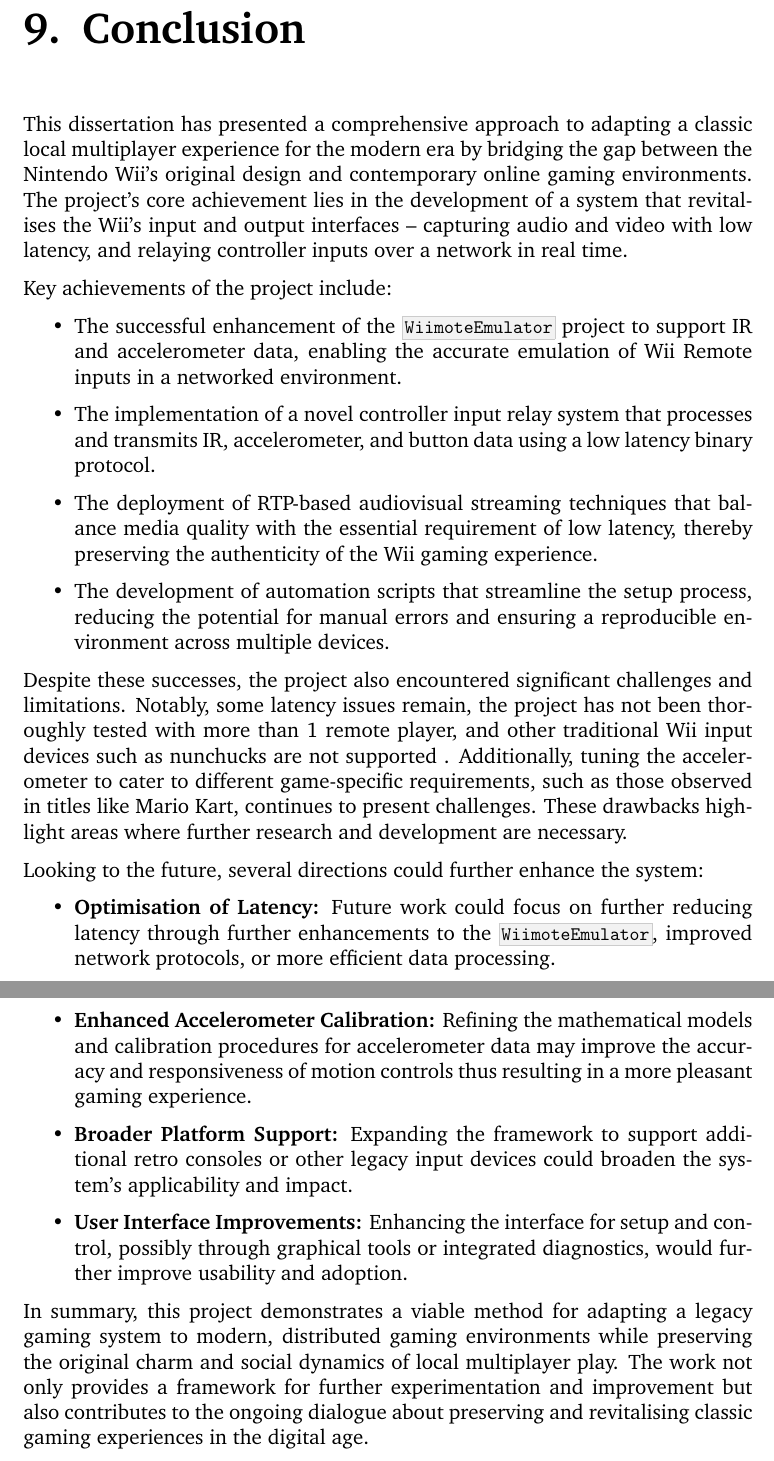
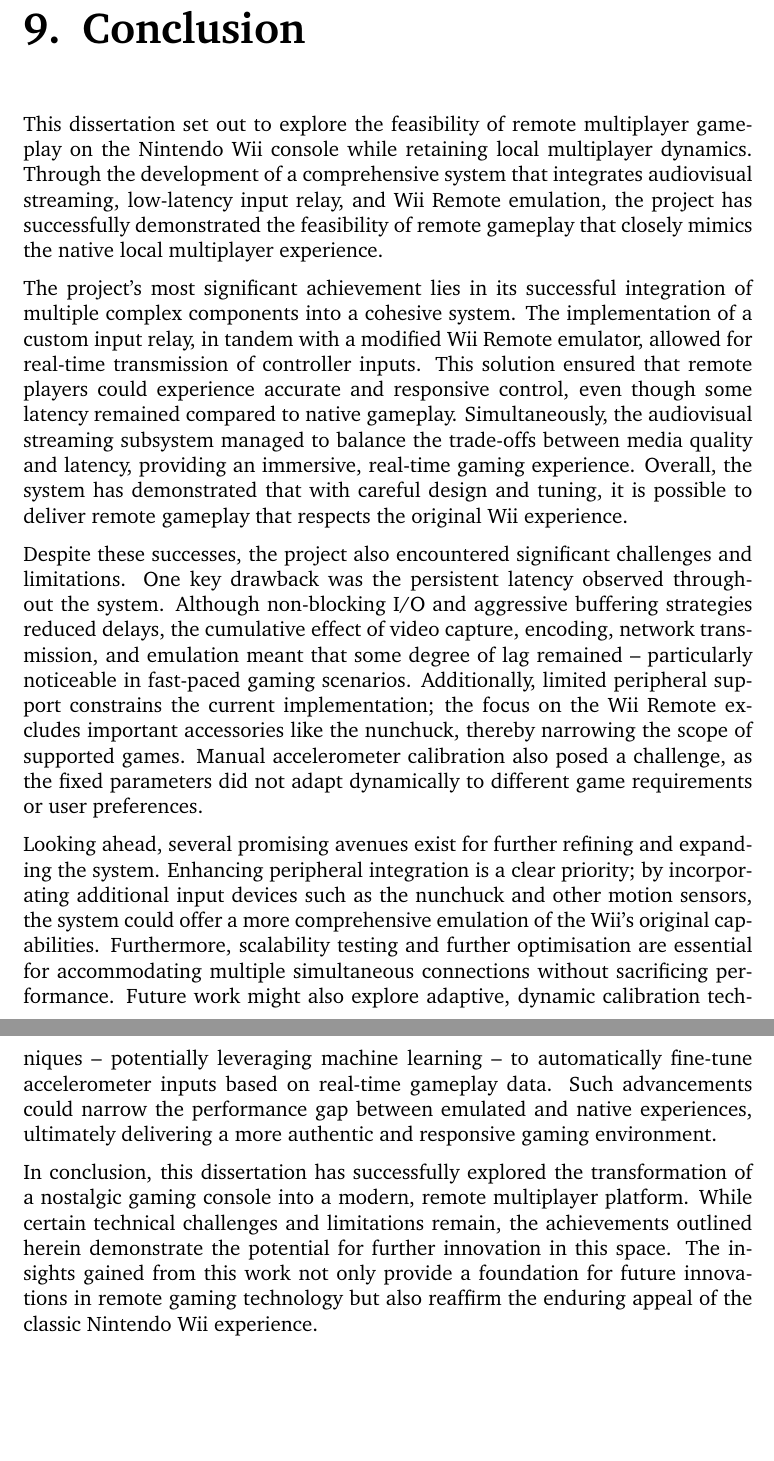
Before and after one commit to Kieranoski702/dissertation, a LaTeX thesis (report/main.tex, which reads report/chapter/06-conclusion.tex): two parts of pages 41 and 42 of 49, joined at a grey line, cut so that both start at the same text, the shorter picture padded with empty space. Compiled offline with pdfLaTeX.

Commit message:
Rewrite conclusion chapter

```diff
--- a/report/chapter/06-conclusion.tex
+++ b/report/chapter/06-conclusion.tex
@@ -1,24 +1,53 @@
 \chapter{Conclusion}
 \label{chapter:conclusion}
 
-This dissertation has presented a comprehensive approach to adapting a classic local multiplayer experience for the modern era by bridging the gap between the Nintendo Wii’s original design and contemporary online gaming environments. The project’s core achievement lies in the development of a system that revitalises the Wii’s input and output interfaces -- capturing audio and video with low latency, and relaying controller inputs over a network in real time.
+This dissertation set out to explore the feasibility of remote multiplayer
+gameplay on the Nintendo Wii console while retaining local multiplayer dynamics.
+Through the development of a comprehensive system that integrates audiovisual
+streaming, low-latency input relay, and Wii Remote emulation, the project has
+successfully demonstrated the feasibility of remote gameplay that closely mimics
+the native local multiplayer experience.
 
-Key achievements of the project include:
-\begin{itemize}
-	\item The successful enhancement of the \texttt{WiimoteEmulator} project to support IR and accelerometer data, enabling the accurate emulation of Wii Remote inputs in a networked environment.
-	\item The implementation of a novel controller input relay system that processes and transmits IR, accelerometer, and button data using a low latency binary protocol.
-	\item The deployment of RTP-based audiovisual streaming techniques that balance media quality with the essential requirement of low latency, thereby preserving the authenticity of the Wii gaming experience.
-	\item The development of automation scripts that streamline the setup process, reducing the potential for manual errors and ensuring a reproducible environment across multiple devices.
-\end{itemize}
+The project’s most significant achievement lies in its successful integration of
+multiple complex components into a cohesive system. The implementation of a
+custom input relay, in tandem with a modified Wii Remote emulator, allowed for
+real-time transmission of controller inputs. This solution ensured that remote
+players could experience accurate and responsive control, even though some
+latency remained compared to native gameplay. Simultaneously, the audiovisual
+streaming subsystem managed to balance the trade-offs between media quality and
+latency, providing an immersive, real-time gaming experience. Overall, the
+system has demonstrated that with careful design and tuning, it is possible to
+deliver remote gameplay that respects the original Wii experience.
 
-Despite these successes, the project also encountered significant challenges and limitations. Notably, some latency issues remain, the project has not been thoroughly tested with more than 1 remote player, and other traditional Wii input devices such as nunchucks are not supported . Additionally, tuning the accelerometer to cater to different game-specific requirements, such as those observed in titles like Mario Kart, continues to present challenges. These drawbacks highlight areas where further research and development are necessary.
+Despite these successes, the project also encountered significant challenges and
+limitations. One key drawback was the persistent latency observed throughout the
+system. Although non-blocking I/O and aggressive buffering strategies reduced
+delays, the cumulative effect of video capture, encoding, network transmission,
+and emulation meant that some degree of lag remained -- particularly noticeable
+in fast-paced gaming scenarios. Additionally, limited peripheral support
+constrains the current implementation; the focus on the Wii Remote excludes
+important accessories like the nunchuck, thereby narrowing the scope of
+supported games. Manual accelerometer calibration also posed a challenge, as the
+fixed parameters did not adapt dynamically to different game requirements or
+user preferences.
 
-Looking to the future, several directions could further enhance the system:
-\begin{itemize}
-	\item \textbf{Optimisation of Latency:} Future work could focus on further reducing latency through further enhancements to the \texttt{WiimoteEmulator}, improved network protocols, or more efficient data processing.
-	\item \textbf{Enhanced Accelerometer Calibration:} Refining the mathematical models and calibration procedures for accelerometer data may improve the accuracy and responsiveness of motion controls thus resulting in a more pleasant gaming experience.
-	\item \textbf{Broader Platform Support:} Expanding the framework to support additional retro consoles or other legacy input devices could broaden the system’s applicability and impact.
-	\item \textbf{User Interface Improvements:} Enhancing the interface for setup and control, possibly through graphical tools or integrated diagnostics, would further improve usability and adoption.
-\end{itemize}
+Looking ahead, several promising avenues exist for further refining and
+expanding the system. Enhancing peripheral integration is a clear priority; by
+incorporating additional input devices such as the nunchuck and other motion
+sensors, the system could offer a more comprehensive emulation of the Wii’s
+original capabilities. Furthermore, scalability testing and further optimisation
+are essential for accommodating multiple simultaneous connections without
+sacrificing performance. Future work might also explore adaptive, dynamic
+calibration techniques -- potentially leveraging machine learning -- to
+automatically fine-tune accelerometer inputs based on real-time gameplay data.
+Such advancements could narrow the performance gap between emulated and native
+experiences, ultimately delivering a more authentic and responsive gaming
+environment.
 
-In summary, this project demonstrates a viable method for adapting a legacy gaming system to modern, distributed gaming environments while preserving the original charm and social dynamics of local multiplayer play. The work not only provides a framework for further experimentation and improvement but also contributes to the ongoing dialogue about preserving and revitalising classic gaming experiences in the digital age.
+In conclusion, this dissertation has successfully explored the transformation of
+a nostalgic gaming console into a modern, remote multiplayer platform.  While
+certain technical challenges and limitations remain, the achievements outlined
+herein demonstrate the potential for further innovation in this space. The
+insights gained from this work not only provide a foundation for future
+innovations in remote gaming technology but also reaffirm the enduring appeal of
+the classic Nintendo Wii experience.
```
